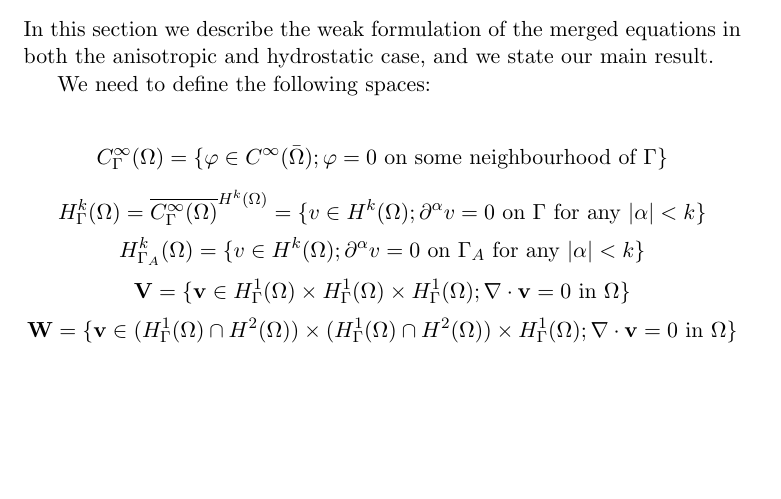
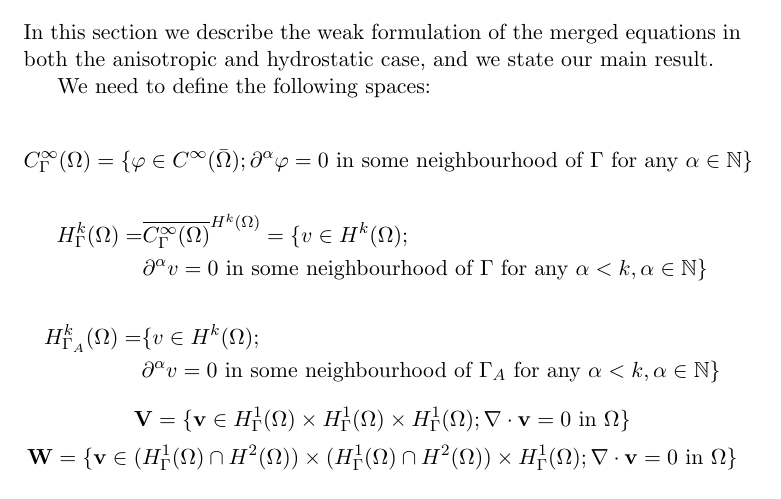
Before and after one commit to msjuhasznora/mathsgitrepo, a LaTeX paper (year_four/merged/downwind-matching-merged.tex): part of page 14 of 49 before the commit and part of page 14 of 50 after it, cut so that both start at the same text, the shorter picture padded with empty space. Compiled offline with pdfLaTeX.

Commit message:
mathbb N, abs removed

```diff
--- a/year_four/merged/downwind-matching-merged.tex
+++ b/year_four/merged/downwind-matching-merged.tex
@@ -370,11 +370,17 @@ In this section we describe the weak formulation of the merged equations in both
 
 We need to define the following spaces:
 
-\[ C^{\infty}_\Gamma (\Omega) = \{ \varphi \in C^\infty (\bar{\Omega}); \varphi = 0 \text{ on some neighbourhood of } \Gamma\} \]
-%
-\[ H^k_{\Gamma} (\Omega) = \overline{C_\Gamma ^ \infty (\Omega)} ^ {H^k (\Omega)} = \{ v \in H^k(\Omega); \partial^\alpha v=0 \text{ on } \Gamma \text{ for any } \abs{\alpha} < k \} \]
-%
-\[ H^k_{\Gamma_A} (\Omega) = \{ v \in H^k(\Omega); \partial^\alpha v=0 \text{ on } \Gamma_A \text{ for any } \abs{\alpha} < k \} \]
+\[ C^{\infty}_\Gamma (\Omega) = \{ \varphi \in C^\infty (\bar{\Omega}); \partial^\alpha \varphi = 0 \text{ in some neighbourhood of } \Gamma \text{ for any } \alpha \in \mathbb{N} \} \]
+%
+\begin{align}
+H^k_{\Gamma} (\Omega) = & \overline{C_\Gamma ^ \infty (\Omega)} ^ {H^k (\Omega)} = \{ v \in H^k(\Omega); \nonumber \\
+& \partial^\alpha v=0 \text{ in some neighbourhood of } \Gamma \text{ for any } \alpha < k, \alpha \in \mathbb{N} \nonumber \}
+\end{align}
+%
+\begin{align}
+H^k_{\Gamma_A} (\Omega) = & \{ v \in H^k(\Omega); \nonumber \\
+& \partial^\alpha v=0 \text{ in some neighbourhood of } \Gamma_A \text{ for any } \alpha < k, \alpha \in \mathbb{N} \nonumber \}
+\end{align}
 %
 \[ \mathbf{V} = \{ \mathbf{v} \in H^1_{\Gamma} (\Omega) \times H^1_{\Gamma} (\Omega) \times H^1_{\Gamma} (\Omega); \nabla \cdot \mathbf{v} = 0 \text{ in } \Omega \} \]
 %
```
